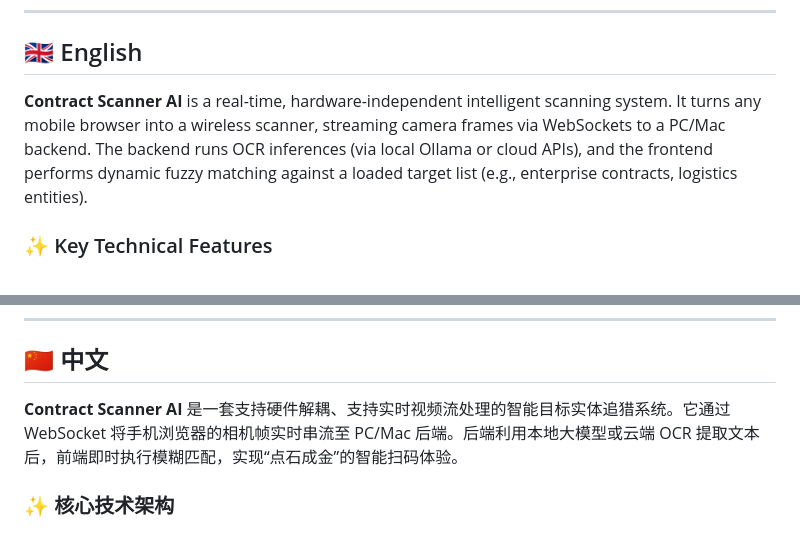
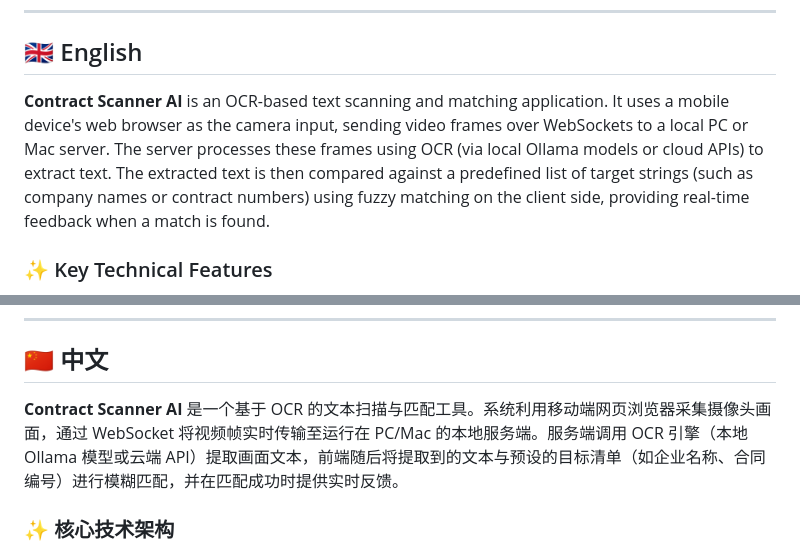
Before and after one commit to evan66547/contract_scanner_ai, a Markdown page: README.md, 2 parts joined by grey strips. GitHub-like rendering.

Commit message:
docs: use objective tone for project introduction

```diff
--- a/README.md
+++ b/README.md
@@ -12,7 +12,7 @@
 <span id="english"></span>
 ## 🇬🇧 English
 
-**Contract Scanner AI** is a real-time, hardware-independent intelligent scanning system. It turns any mobile browser into a wireless scanner, streaming camera frames via WebSockets to a PC/Mac backend. The backend runs OCR inferences (via local Ollama or cloud APIs), and the frontend performs dynamic fuzzy matching against a loaded target list (e.g., enterprise contracts, logistics entities).
+**Contract Scanner AI** is an OCR-based text scanning and matching application. It uses a mobile device's web browser as the camera input, sending video frames over WebSockets to a local PC or Mac server. The server processes these frames using OCR (via local Ollama models or cloud APIs) to extract text. The extracted text is then compared against a predefined list of target strings (such as company names or contract numbers) using fuzzy matching on the client side, providing real-time feedback when a match is found.
 
 ### ✨ Key Technical Features
 
@@ -56,7 +56,7 @@ cd contract_scanner_ai
 <span id="chinese"></span>
 ## 🇨🇳 中文
 
-**Contract Scanner AI** 是一套支持硬件解耦、支持实时视频流处理的智能目标实体追猎系统。它通过 WebSocket 将手机浏览器的相机帧实时串流至 PC/Mac 后端。后端利用本地大模型或云端 OCR 提取文本后，前端即时执行模糊匹配，实现“点石成金”的智能扫码体验。
+**Contract Scanner AI** 是一个基于 OCR 的文本扫描与匹配工具。系统利用移动端网页浏览器采集摄像头画面，通过 WebSocket 将视频帧实时传输至运行在 PC/Mac 的本地服务端。服务端调用 OCR 引擎（本地 Ollama 模型或云端 API）提取画面文本，前端随后将提取到的文本与预设的目标清单（如企业名称、合同编号）进行模糊匹配，并在匹配成功时提供实时反馈。
 
 ### ✨ 核心技术架构
 
```
